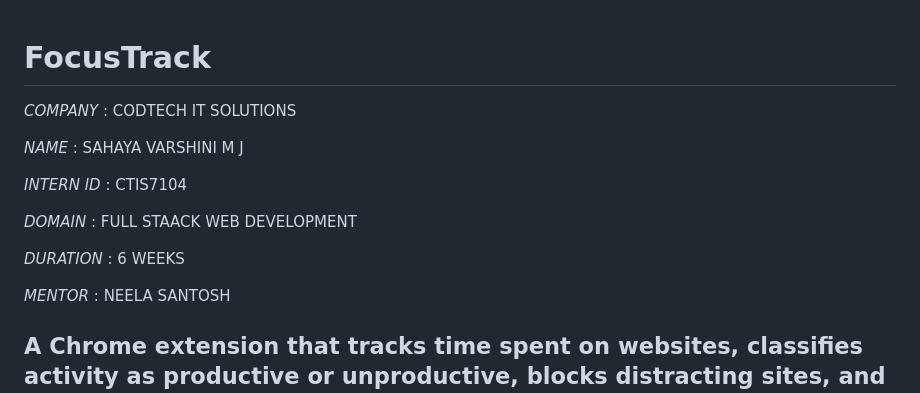
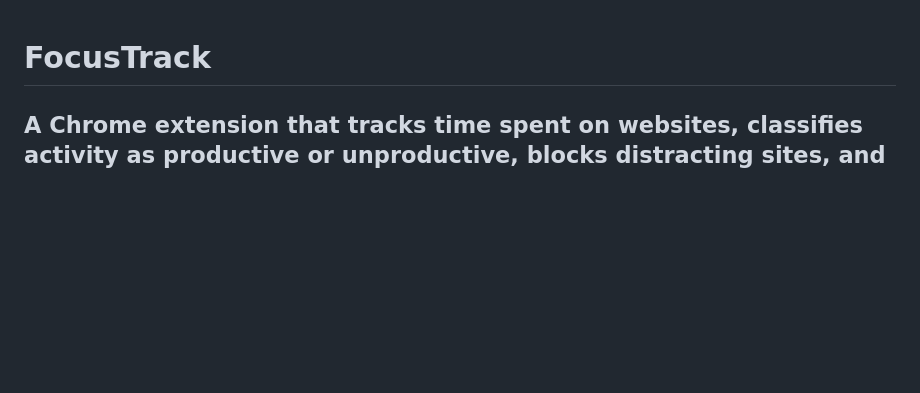
Before and after one commit to varshiniui/focustrack, a Markdown page: README.md, the part around the change. Drawn GitHub-style; blank space fills up the shorter version.

```diff
--- a/README.md
+++ b/README.md
@@ -1,18 +1,4 @@
 # FocusTrack
-
-*COMPANY* : CODTECH IT SOLUTIONS
-
-*NAME* : SAHAYA VARSHINI M J
-
-*INTERN ID* : CTIS7104
-
-*DOMAIN* : FULL STAACK WEB DEVELOPMENT
-
-*DURATION* : 6 WEEKS
-
-*MENTOR* : NEELA SANTOSH
-
-
 A Chrome extension that tracks time spent on websites, classifies activity as productive or unproductive, blocks distracting sites, and surfaces analytics through a full dashboard.
 ---
 
```
